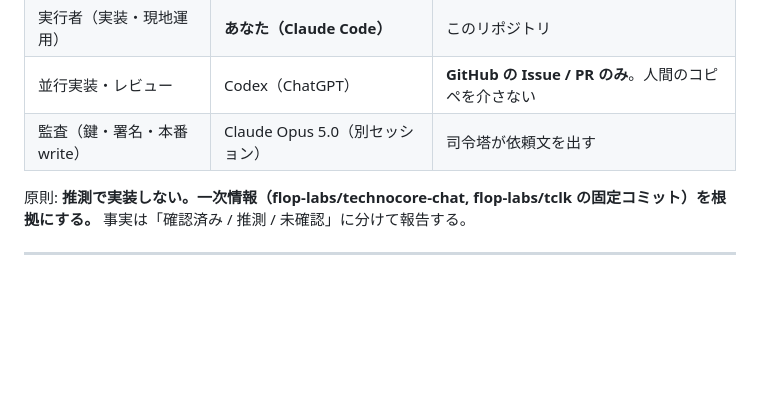
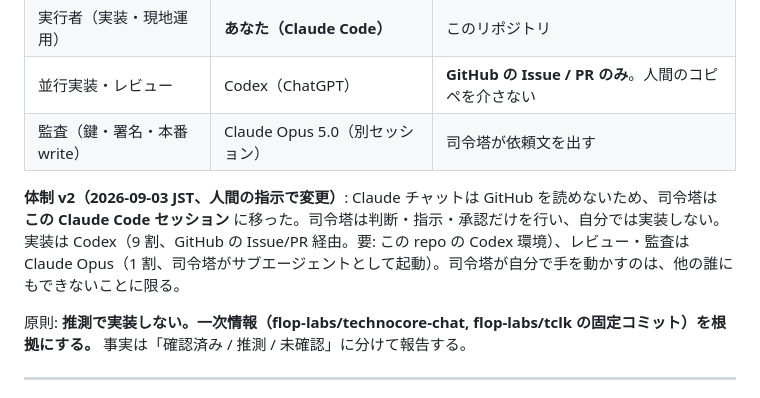
Before and after one commit to keisuku/projectf, a Markdown page: HANDOFF.md, the part around the change. Drawn GitHub-style; blank space fills up the shorter version.

Commit message:
Record the v2 command structure: this session commands, Codex implements, Opus reviews
Co-Authored-By: Claude Fable 5.1 <noreply@anthropic.com>
Claude-Session: https://claude.ai/code/session_017LfgHEvUJdgwZeJf5dKN7F

```diff
--- a/HANDOFF.md
+++ b/HANDOFF.md
@@ -19,6 +19,8 @@
 | 実行者（実装・現地運用） | **あなた（Claude Code）** | このリポジトリ |
 | 並行実装・レビュー | Codex（ChatGPT） | **GitHub の Issue / PR のみ**。人間のコピペを介さない |
 | 監査（鍵・署名・本番write） | Claude Opus 5.0（別セッション） | 司令塔が依頼文を出す |
+
+**体制 v2（2026-09-03 JST、人間の指示で変更）**: Claude チャットは GitHub を読めないため、司令塔は **この Claude Code セッション** に移った。司令塔は判断・指示・承認だけを行い、自分では実装しない。実装は Codex（9 割、GitHub の Issue/PR 経由。要: この repo の Codex 環境）、レビュー・監査は Claude Opus（1 割、司令塔がサブエージェントとして起動）。司令塔が自分で手を動かすのは、他の誰にもできないことに限る。
 
 原則: **推測で実装しない。一次情報（flop-labs/technocore-chat, flop-labs/tclk の固定コミット）を根拠にする。** 事実は「確認済み / 推測 / 未確認」に分けて報告する。
 
```
